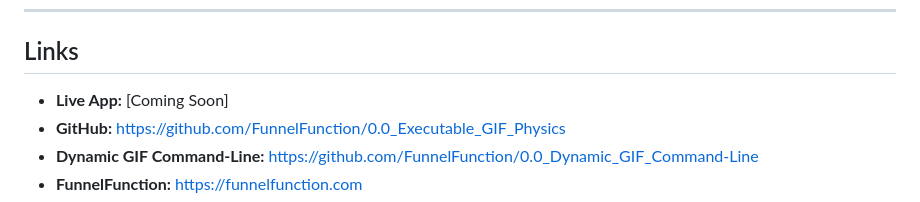
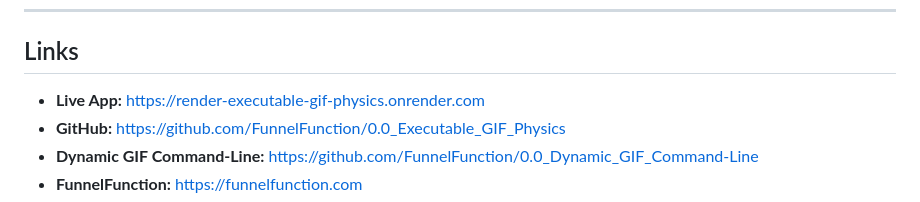
Before and after one commit to FunnelFunction/0.0_Executable_GIF_Physics, a Markdown page: README.md, the part around the change. GitHub-like rendering.

Commit message:
Add live deployment URL

```diff
--- a/README.md
+++ b/README.md
@@ -582,7 +582,7 @@ For performance with large canvases, the grid can be coarser than the pixel grid
 
 ## Links
 
-- **Live App:** [Coming Soon]
+- **Live App:** [https://render-executable-gif-physics.onrender.com](https://render-executable-gif-physics.onrender.com)
 - **GitHub:** [https://github.com/FunnelFunction/0.0_Executable_GIF_Physics](https://github.com/FunnelFunction/0.0_Executable_GIF_Physics)
 - **Dynamic GIF Command-Line:** [https://github.com/FunnelFunction/0.0_Dynamic_GIF_Command-Line](https://github.com/FunnelFunction/0.0_Dynamic_GIF_Command-Line)
 - **FunnelFunction:** [https://funnelfunction.com](https://funnelfunction.com)
```
